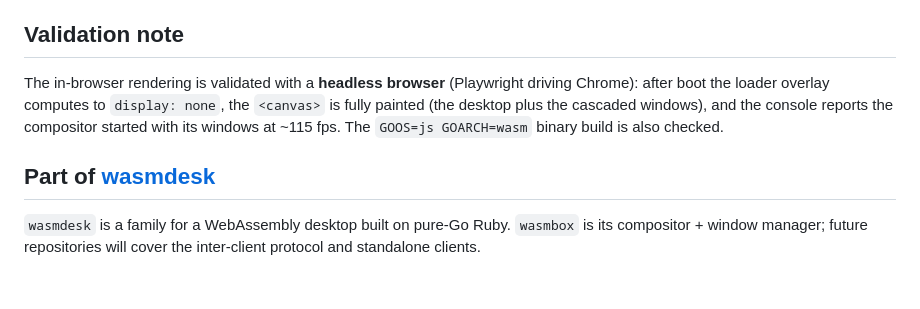
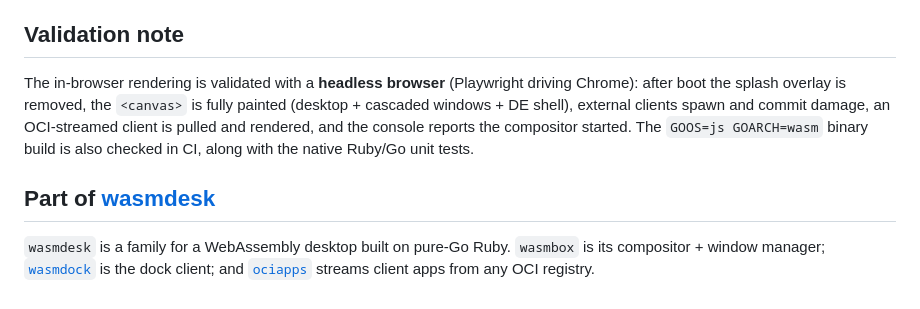
Before and after one commit to wasmdesk/wasmbox, a Markdown page: README.md, the part around one of its changes. Drawn GitHub-style.

```diff
--- a/README.md
+++ b/README.md
@@ -125,14 +217,16 @@ policy and the JS-touching compositor is meant to make that move straightforward
 ## Validation note
 
 The in-browser rendering is validated with a **headless browser** (Playwright
-driving Chrome): after boot the loader overlay computes to `display: none`, the
-`<canvas>` is fully painted (the desktop plus the cascaded windows), and the
-console reports the compositor started with its windows at ~115 fps. The
-`GOOS=js GOARCH=wasm` binary build is also checked.
+driving Chrome): after boot the splash overlay is removed, the `<canvas>` is
+fully painted (desktop + cascaded windows + DE shell), external clients spawn and
+commit damage, an OCI-streamed client is pulled and rendered, and the console
+reports the compositor started. The `GOOS=js GOARCH=wasm` binary build is also
+checked in CI, along with the native Ruby/Go unit tests.
 
 ## Part of [wasmdesk](https://github.com/wasmdesk)
 
 `wasmdesk` is a family for a WebAssembly desktop built on pure-Go Ruby. `wasmbox`
-is its compositor + window manager; future repositories will cover the
-inter-client protocol and standalone clients.
-</content>
+is its compositor + window manager;
+[`wasmdock`](https://github.com/wasmdesk/wasmdock) is the dock client; and
+[`ociapps`](https://github.com/wasmdesk/ociapps) streams client apps from any OCI
+registry.
```
Also changed, not shown: other parts of README.md (+151 -59 lines).
